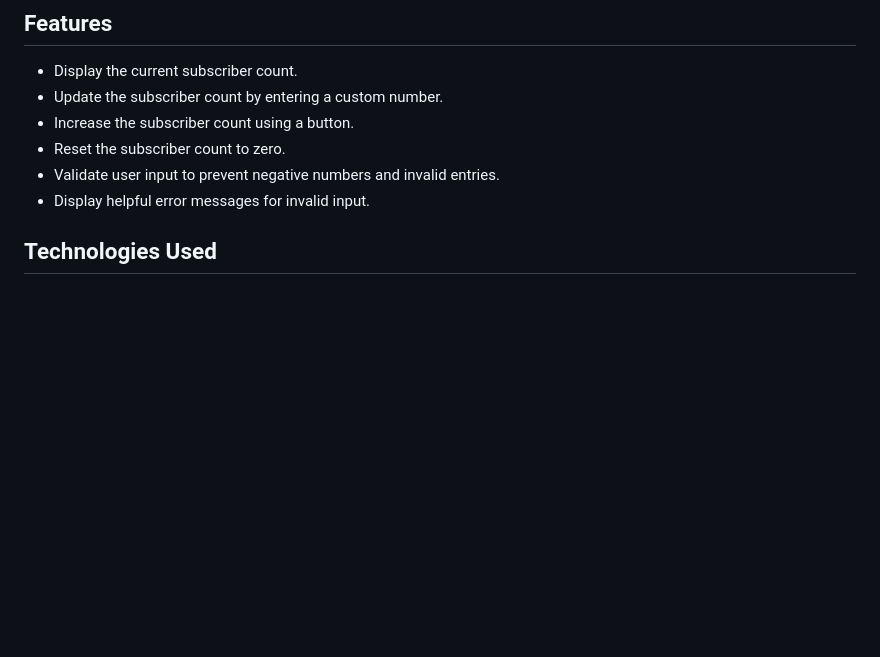
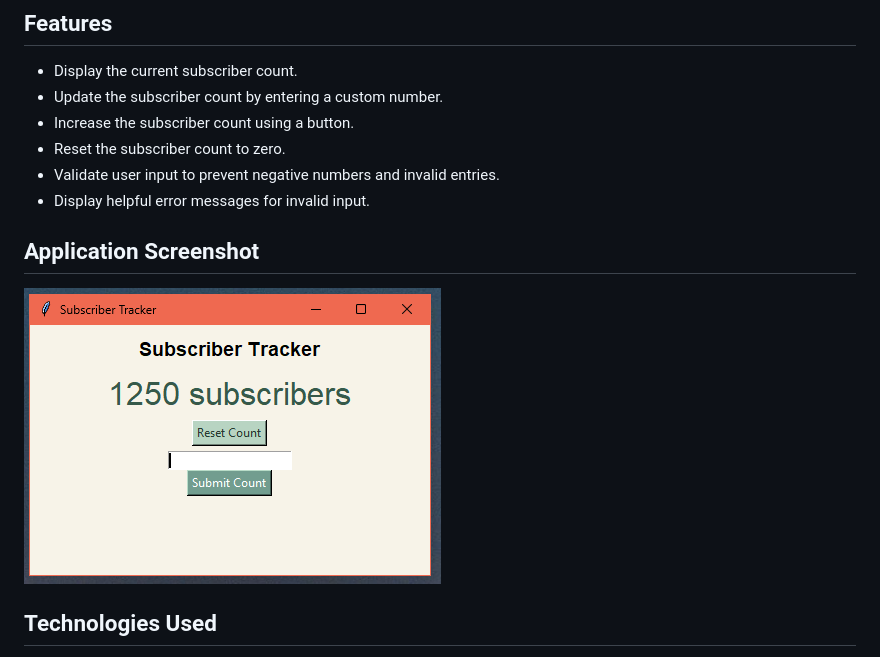
Before and after one commit to ariley-labs/python-subscriber-tracker, a Markdown page: README.md, the part around the change. GitHub-like rendering; pictures changed too: images/subscriber-tracker.png (added); blank space fills up the shorter version.

Commit message:
Add application screenshot to README

```diff
--- a/README.md
+++ b/README.md
@@ -12,6 +12,10 @@ This project was created to practice Python fundamentals, GUI development, user
 - Reset the subscriber count to zero.
 - Validate user input to prevent negative numbers and invalid entries.
 - Display helpful error messages for invalid input.
+
+## Application Screenshot
+
+![Subscriber Tracker Application](images/subscriber-tracker.png)
 
 ## Technologies Used
 
```
